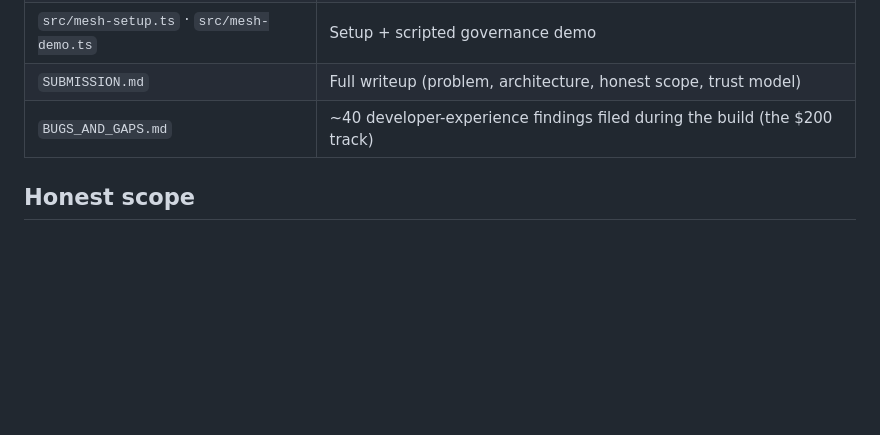
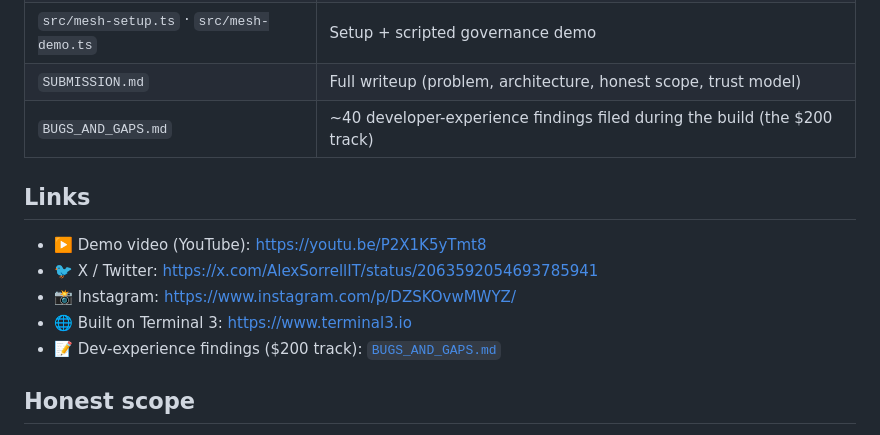
Before and after one commit to Alexander-Sorrell-IT/terminal3-agent-mesh, a Markdown page: README.md, the part around the change. Drawn GitHub-style; blank space fills up the shorter version.

Commit message:
Add social/demo links (YouTube, X, Instagram) to README
Co-Authored-By: Claude Opus 4.8 (1M context) <noreply@anthropic.com>

```diff
--- a/README.md
+++ b/README.md
@@ -63,6 +63,14 @@ npm run report       # render the HTML/PNG report
 | `SUBMISSION.md` | Full writeup (problem, architecture, honest scope, trust model) |
 | `BUGS_AND_GAPS.md` | ~40 developer-experience findings filed during the build (the $200 track) |
 
+## Links
+
+- ▶️ Demo video (YouTube): https://youtu.be/P2X1K5yTmt8
+- 🐦 X / Twitter: https://x.com/AlexSorrellIT/status/2063592054693785941
+- 📸 Instagram: https://www.instagram.com/p/DZSKOvwMWYZ/
+- 🌐 Built on Terminal 3: https://www.terminal3.io
+- 📝 Dev-experience findings ($200 track): [`BUGS_AND_GAPS.md`](./BUGS_AND_GAPS.md)
+
 ## Honest scope
 
 The live demo runs both roles under one funded testnet identity (self-governance) — making the buyer a separate identity is a config swap blocked only by non-transferable testnet credits. The audit trail is contract-written/append-only; the owning tenant retains control-plane access. Details in `SUBMISSION.md`.
```
